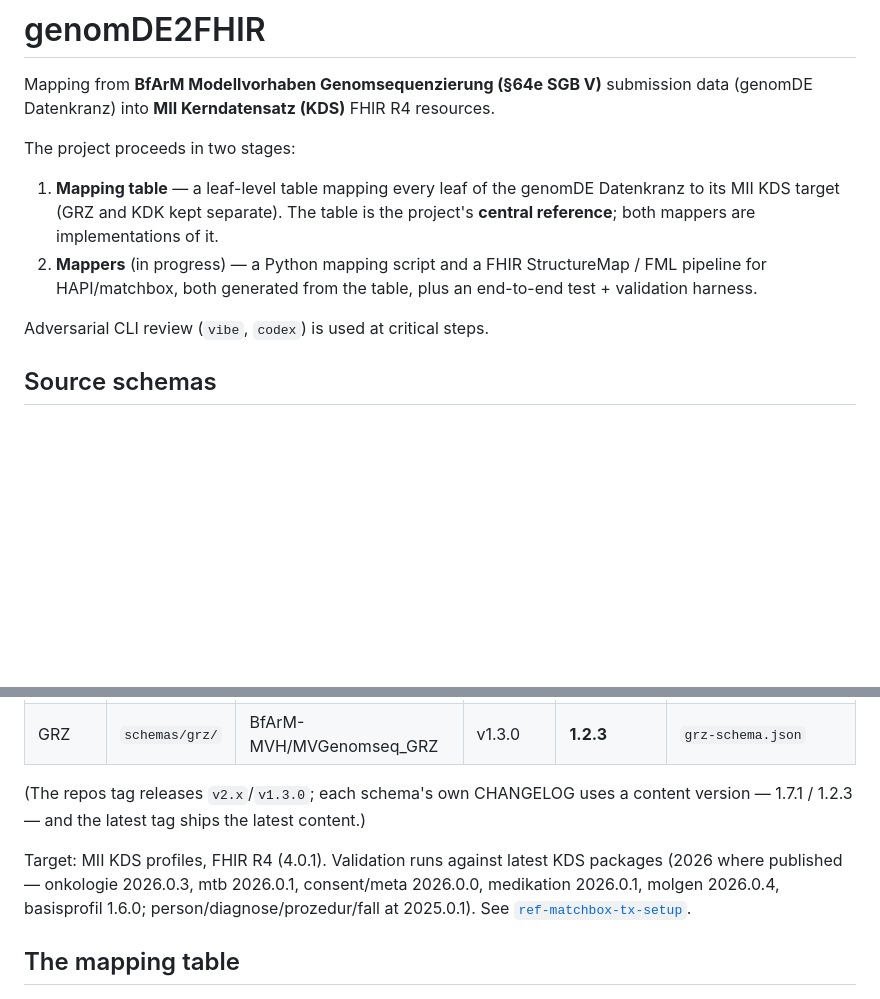
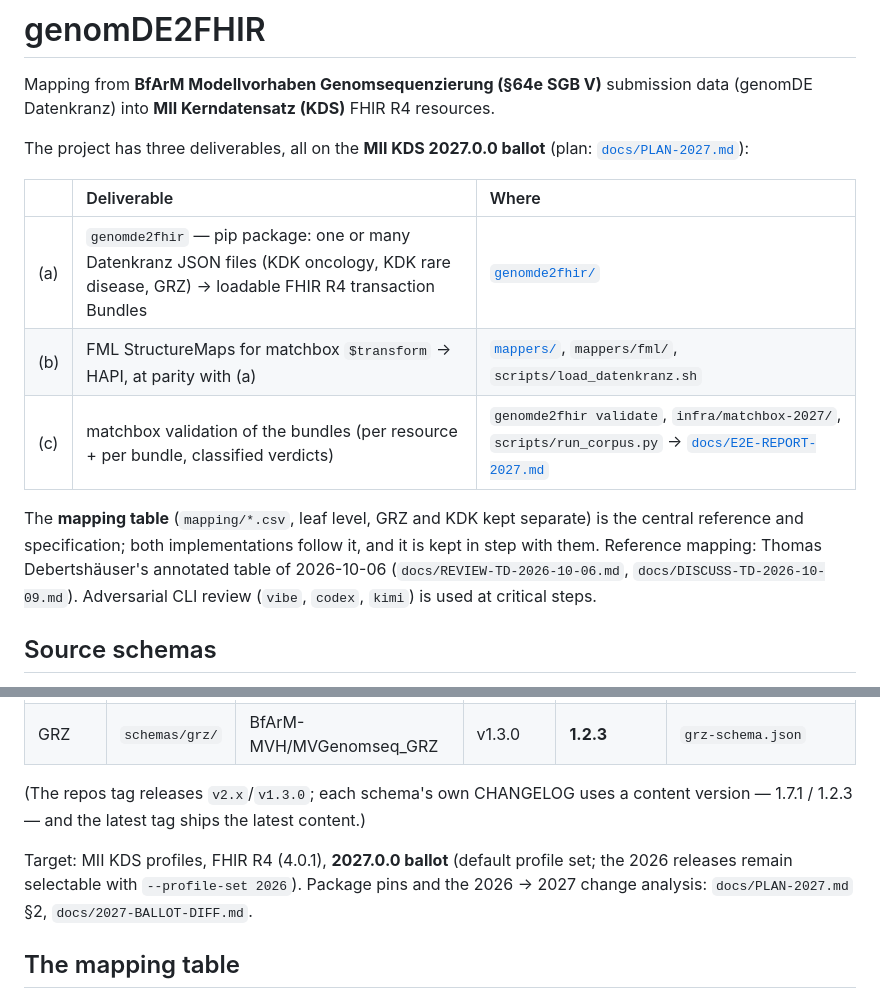
Before and after one commit to KohlbacherLab/genomDE2FHIR, a Markdown page: README.md, 2 parts joined by grey strips. Rendered like a GitHub page; blank space fills up the shorter version.

```diff
--- a/README.md
+++ b/README.md
@@ -3,15 +3,18 @@
 Mapping from **BfArM Modellvorhaben Genomsequenzierung (§64e SGB V)** submission data
 (genomDE Datenkranz) into **MII Kerndatensatz (KDS)** FHIR R4 resources.
 
-The project proceeds in two stages:
+The project has three deliverables, all on the **MII KDS 2027.0.0 ballot** (plan: [`docs/PLAN-2027.md`](docs/PLAN-2027.md)):
 
-1. **Mapping table** — a leaf-level table mapping every leaf of the genomDE Datenkranz to its
-   MII KDS target (GRZ and KDK kept separate). The table is the project's **central reference**;
-   both mappers are implementations of it.
-2. **Mappers** (in progress) — a Python mapping script and a FHIR StructureMap / FML pipeline for
-   HAPI/matchbox, both generated from the table, plus an end-to-end test + validation harness.
+| | Deliverable | Where |
+|:--|:--|:--|
+| (a) | `genomde2fhir` — pip package: one or many Datenkranz JSON files (KDK oncology, KDK rare disease, GRZ) → loadable FHIR R4 transaction Bundles | [`genomde2fhir/`](genomde2fhir/README.md) |
+| (b) | FML StructureMaps for matchbox `$transform` → HAPI, at parity with (a) | [`mappers/`](mappers/README.md), `mappers/fml/`, `scripts/load_datenkranz.sh` |
+| (c) | matchbox validation of the bundles (per resource + per bundle, classified verdicts) | `genomde2fhir validate`, `infra/matchbox-2027/`, `scripts/run_corpus.py` → [`docs/E2E-REPORT-2027.md`](docs/E2E-REPORT-2027.md) |
 
-Adversarial CLI review (`vibe`, `codex`) is used at critical steps.
+The **mapping table** (`mapping/*.csv`, leaf level, GRZ and KDK kept separate) is the central reference and
+specification; both implementations follow it, and it is kept in step with them. Reference mapping: Thomas
+Debertshäuser's annotated table of 2026-10-06 (`docs/REVIEW-TD-2026-10-06.md`, `docs/DISCUSS-TD-2026-10-09.md`).
+Adversarial CLI review (`vibe`, `codex`, `kimi`) is used at critical steps.
 
 ## Source schemas
 
@@ -26,10 +29,9 @@ Vendored from the authoritative BfArM repos and **verified byte-identical** to u
 (The repos tag releases `v2.x`/`v1.3.0`; each schema's own CHANGELOG uses a content version —
 1.7.1 / 1.2.3 — and the latest tag ships the latest content.)
 
-Target: MII KDS profiles, FHIR R4 (4.0.1). Validation runs against latest KDS packages (2026 where
-published — onkologie 2026.0.3, mtb 2026.0.1, consent/meta 2026.0.0, medikation 2026.0.1,
-molgen 2026.0.4, basisprofil 1.6.0; person/diagnose/prozedur/fall at 2025.0.1). See
-[`ref-matchbox-tx-setup`](#validation-terminology).
+Target: MII KDS profiles, FHIR R4 (4.0.1), **2027.0.0 ballot** (default profile set; the 2026 releases remain
+selectable with `--profile-set 2026`). Package pins and the 2026 → 2027 change analysis: `docs/PLAN-2027.md` §2,
+`docs/2027-BALLOT-DIFF.md`.
 
 ## The mapping table
 
```
Also changed, not shown: other parts of README.md (+47 -37 lines).
